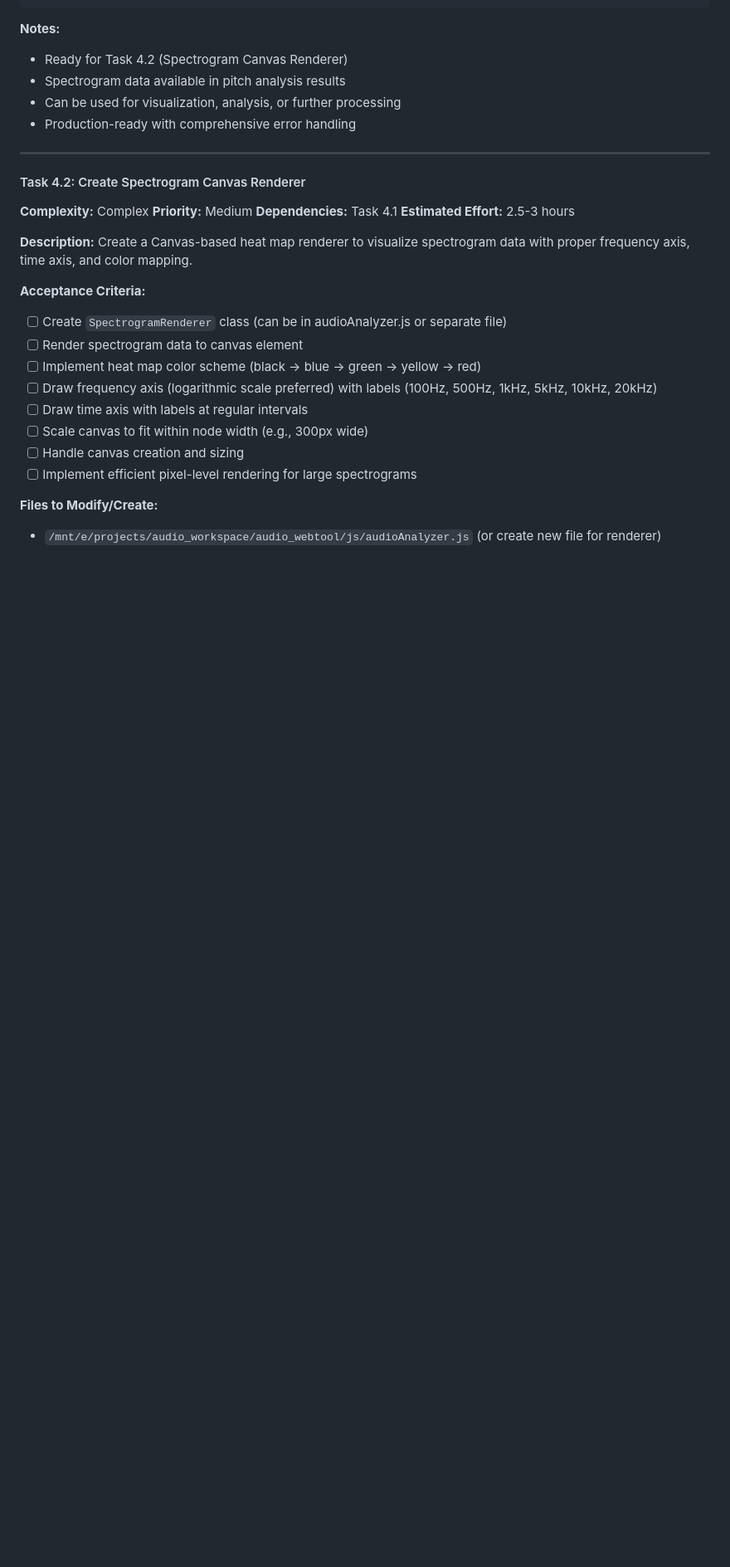
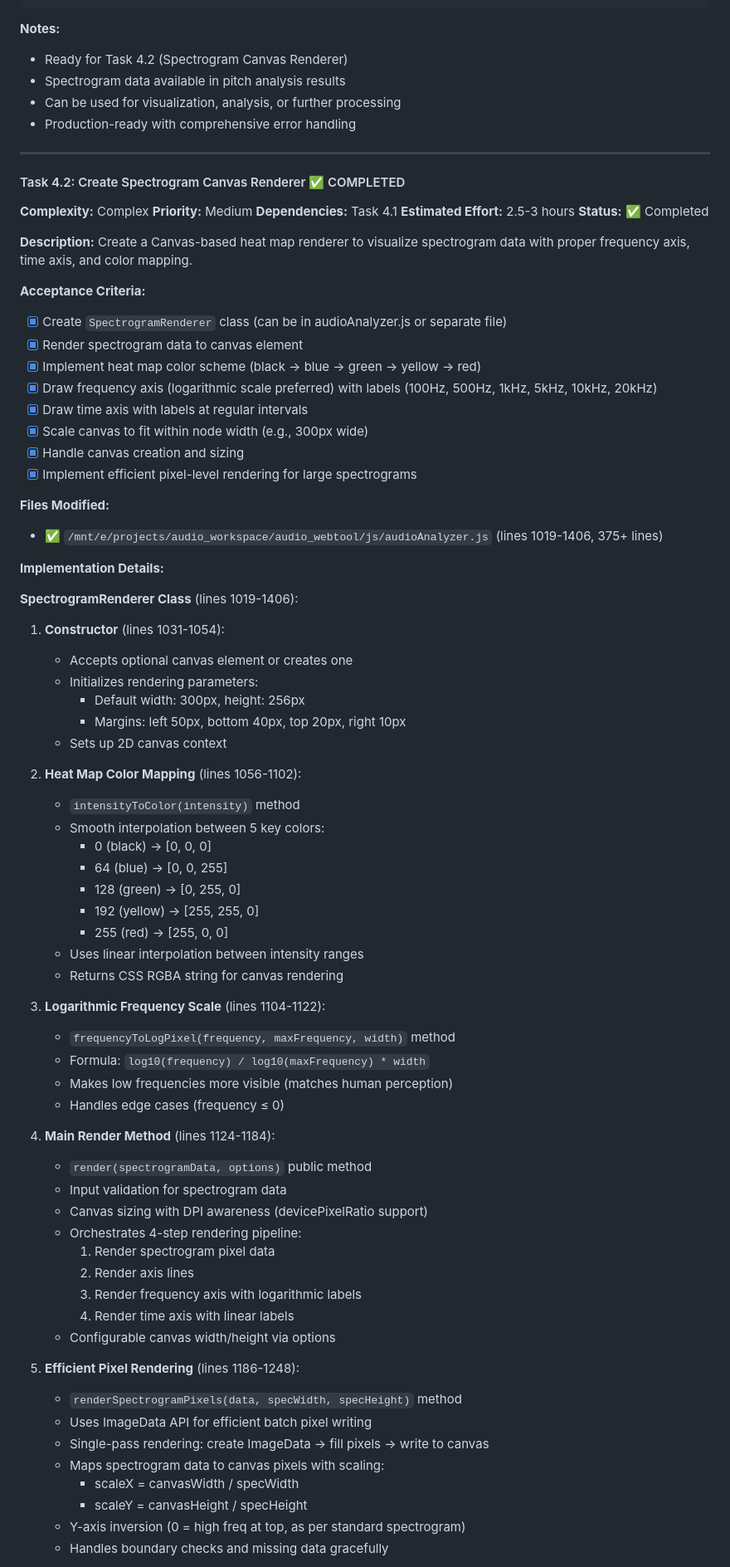
Before and after one commit to igs-shihchiehchou/wf, a Markdown page: doc/feature/tasks.md, the part around one of its changes. Shown at 83% size. Rendered like a GitHub page; blank space fills up the shorter version.

```diff
--- a/doc/feature/tasks.md
+++ b/doc/feature/tasks.md
@@ -661,24 +661,75 @@ feat: implement generateSpectrogram() method for STFT analysis
 
 ---
 
-#### Task 4.2: Create Spectrogram Canvas Renderer
+#### Task 4.2: Create Spectrogram Canvas Renderer ✅ COMPLETED
 **Complexity:** Complex
 **Priority:** Medium
 **Dependencies:** Task 4.1
 **Estimated Effort:** 2.5-3 hours
+**Status:** ✅ Completed
 
 **Description:**
 Create a Canvas-based heat map renderer to visualize spectrogram data with proper frequency axis, time axis, and color mapping.
 
 **Acceptance Criteria:**
-- [ ] Create `SpectrogramRenderer` class (can be in audioAnalyzer.js or separate file)
-- [ ] Render spectrogram data to canvas element
-- [ ] Implement heat map color scheme (black -> blue -> green -> yellow -> red)
-- [ ] Draw frequency axis (logarithmic scale preferred) with labels (100Hz, 500Hz, 1kHz, 5kHz, 10kHz, 20kHz)
-- [ ] Draw time axis with labels at regular intervals
-- [ ] Scale canvas to fit within node width (e.g., 300px wide)
-- [ ] Handle canvas creation and sizing
-- [ ] Implement efficient pixel-level rendering for large spectrograms
+- [x] Create `SpectrogramRenderer` class (can be in audioAnalyzer.js or separate file)
+- [x] Render spectrogram data to canvas element
+- [x] Implement heat map color scheme (black -> blue -> green -> yellow -> red)
+- [x] Draw frequency axis (logarithmic scale preferred) with labels (100Hz, 500Hz, 1kHz, 5kHz, 10kHz, 20kHz)
+- [x] Draw time axis with labels at regular intervals
+- [x] Scale canvas to fit within node width (e.g., 300px wide)
+- [x] Handle canvas creation and sizing
+- [x] Implement efficient pixel-level rendering for large spectrograms
 
-**Files to Modify/Create:**
-- `/mnt/e/projects/audio_workspace/audio_webtool/js/audioAnalyzer.js` (or create new file for renderer)
+**Files Modified:**
+- ✅ `/mnt/e/projects/audio_workspace/audio_webtool/js/audioAnalyzer.js` (lines 1019-1406, 375+ lines)
+
+**Implementation Details:**
+
+**SpectrogramRenderer Class** (lines 1019-1406):
+
+1. **Constructor** (lines 1031-1054):
+   - Accepts optional canvas element or creates one
+   - Initializes rendering parameters:
+     - Default width: 300px, height: 256px
+     - Margins: left 50px, bottom 40px, top 20px, right 10px
+   - Sets up 2D canvas context
+
+2. **Heat Map Color Mapping** (lines 1056-1102):
+   - `intensityToColor(intensity)` method
+   - Smooth interpolation between 5 key colors:
+     - 0 (black) → [0, 0, 0]
+     - 64 (blue) → [0, 0, 255]
+     - 128 (green) → [0, 255, 0]
+     - 192 (yellow) → [255, 255, 0]
+     - 255 (red) → [255, 0, 0]
+   - Uses linear interpolation between intensity ranges
+   - Returns CSS RGBA string for canvas rendering
+
+3. **Logarithmic Frequency Scale** (lines 1104-1122):
+   - `frequencyToLogPixel(frequency, maxFrequency, width)` method
+   - Formula: `log10(frequency) / log10(maxFrequency) * width`
+   - Makes low frequencies more visible (matches human perception)
+   - Handles edge cases (frequency ≤ 0)
+
+4. **Main Render Method** (lines 1124-1184):
+   - `render(spectrogramData, options)` public method
+   - Input validation for spectrogram data
+   - Canvas sizing with DPI awareness (devicePixelRatio support)
+   - Orchestrates 4-step rendering pipeline:
+     1. Render spectrogram pixel data
+     2. Render axis lines
+     3. Render frequency axis with logarithmic labels
+     4. Render time axis with linear labels
+   - Configurable canvas width/height via options
+
+5. **Efficient Pixel Rendering** (lines 1186-1248):
+   - `renderSpectrogramPixels(data, specWidth, specHeight)` method
+   - Uses ImageData API for efficient batch pixel writing
+   - Single-pass rendering: create ImageData → fill pixels → write to canvas
+   - Maps spectrogram data to canvas pixels with scaling:
+     - scaleX = canvasWidth / specWidth
+     - scaleY = canvasHeight / specHeight
+   - Y-axis inversion (0 = high freq at top, as per standard spectrogram)
+   - Handles boundary checks and missing data gracefully
+
```
Also changed, not shown: other parts of doc/feature/tasks.md (+79 -2 lines).
